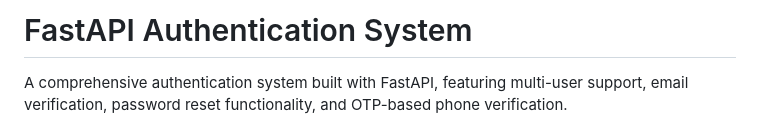
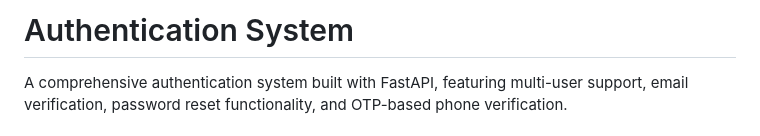
Before and after one commit to HATAKEkakshi/Auth, a Markdown page: README.md, the part around the change. Drawn GitHub-style.

```diff
--- a/README.md
+++ b/README.md
@@ -1,4 +1,4 @@
-# FastAPI Authentication System
+# Authentication System
 
 A comprehensive authentication system built with FastAPI, featuring multi-user support, email verification, password reset functionality, and OTP-based phone verification.
 
```
